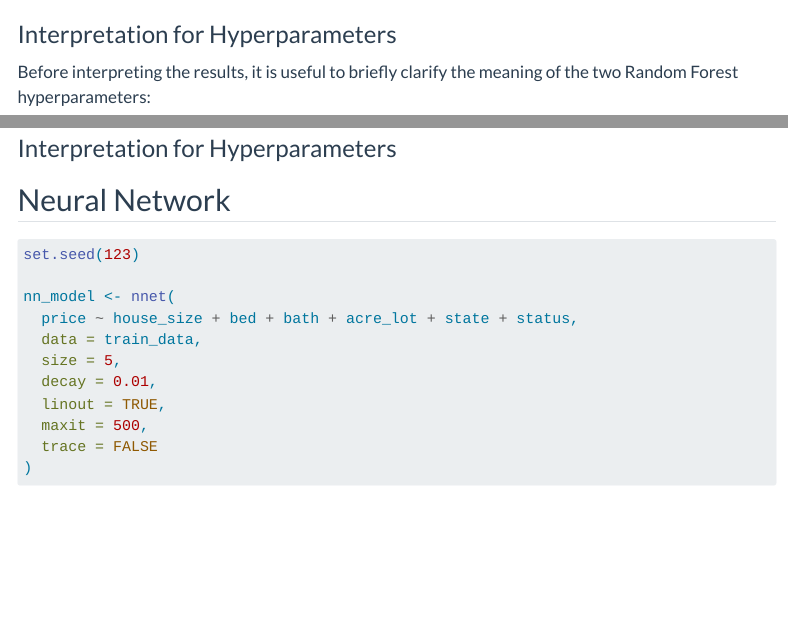
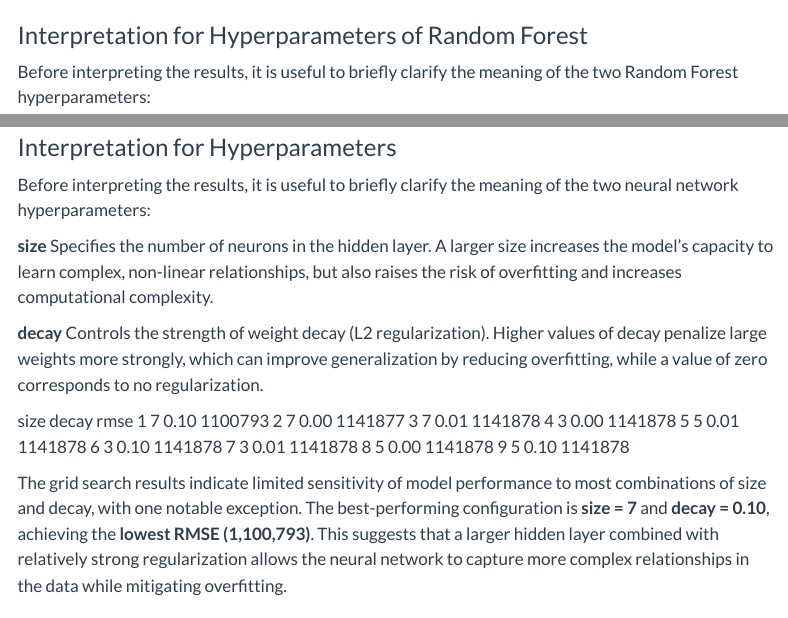
Before and after one commit to eliosoFH/DataExploration, a Quarto document (DataExploration.qmd): the page in a window 1100 px wide, from 15550 px down before the commit and from 15580 px down after it, so that both start at the same text, and a second part further down, joined at a grey line. Rendered offline with R 4.5, knitr and Pandoc in place of Quarto, with nearby package versions; some code elsewhere in the file could not run offline; menus at the side of the page are left out; long lines of code are wrapped; column names are cleaned by a stand-in for the janitor package.

Commit message:
Neural Network Hyperparameters

````diff
--- a/DataExploration.qmd
+++ b/DataExploration.qmd
@@ -733,7 +735,7 @@
 """
 ```
 
-### Interpretation for Hyperparameters
+### Interpretation for Hyperparameters of Random Forest
 
 Before interpreting the results, it is useful to briefly clarify the meaning of the two Random Forest hyperparameters:
 
@@ -849,10 +851,35 @@
   arrange(rmse)
 
 nn_results
+"""
 ```
 
 ### Interpretation for Hyperparameters
 
+Before interpreting the results, it is useful to briefly clarify the meaning of the two neural network hyperparameters:
+
+**size**
+Specifies the number of neurons in the hidden layer.
+A larger size increases the model’s capacity to learn complex, non-linear relationships, but also raises the risk of overfitting and increases computational complexity.
+
+**decay**
+Controls the strength of weight decay (L2 regularization).
+Higher values of decay penalize large weights more strongly, which can improve generalization by reducing overfitting, while a value of zero corresponds to no regularization.
+
+  size decay    rmse
+1    7  0.10 1100793
+2    7  0.00 1141877
+3    7  0.01 1141878
+4    3  0.00 1141878
+5    5  0.01 1141878
+6    3  0.10 1141878
+7    3  0.01 1141878
+8    5  0.00 1141878
+9    5  0.10 1141878
+
+The grid search results indicate limited sensitivity of model performance to most combinations of size and decay, with one notable exception.
+The best-performing configuration is **size = 7** and **decay = 0.10**, achieving the **lowest RMSE (1,100,793)**.
+This suggests that a larger hidden layer combined with relatively strong regularization allows the neural network to capture more complex relationships in the data while mitigating overfitting.
 
 ## Neural Network
 
@@ -866,5 +893,3 @@
 nn_model <- nnet(
   price ~ house_size + bed + bath + acre_lot + state + status,
   data = train_data,
-  size = 5,
-  decay = 0.01,
````
Also changed, not shown: DataExploration.qmd (11 more changed lines).
